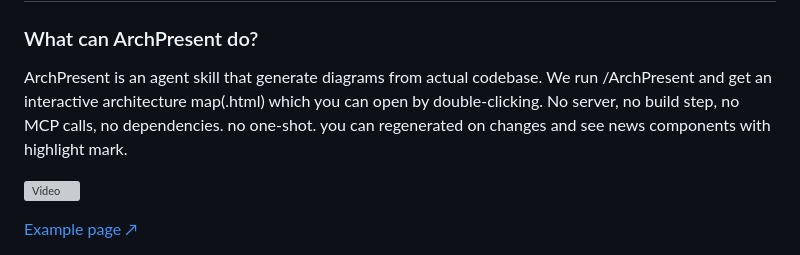
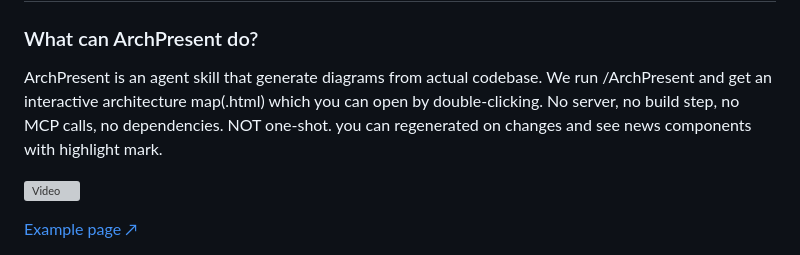
Before and after one commit to lewes2/archpresent, a Markdown page: README.md, the part around the change. Drawn GitHub-style; grey boxes are pictures that could not be loaded.

Commit message:
Correct typo in README about ArchPresent functionality

```diff
--- a/README.md
+++ b/README.md
@@ -26,7 +26,7 @@
 # Professional Interactive Architecture Map
 
 ### What can ArchPresent do?
-ArchPresent is an agent skill that generate diagrams from actual codebase. We run /ArchPresent and get an interactive architecture map(.html) which you can open by double-clicking. No server, no build step, no MCP calls, no dependencies.  no one-shot. you can regenerated on changes and see news components with highlight mark.
+ArchPresent is an agent skill that generate diagrams from actual codebase. We run /ArchPresent and get an interactive architecture map(.html) which you can open by double-clicking. No server, no build step, no MCP calls, no dependencies.  NOT one-shot. you can regenerated on changes and see news components with highlight mark.
 
 ![Video](https://github.com/user-attachments/assets/08cd3bdb-8967-4fdb-b7d4-c6fc8f985502)
 
```
